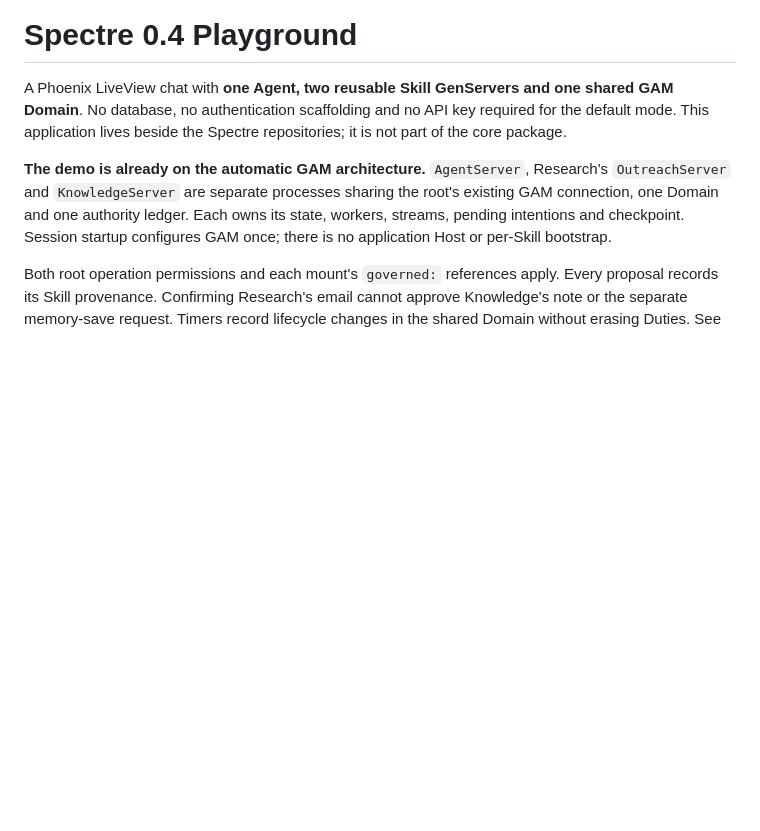
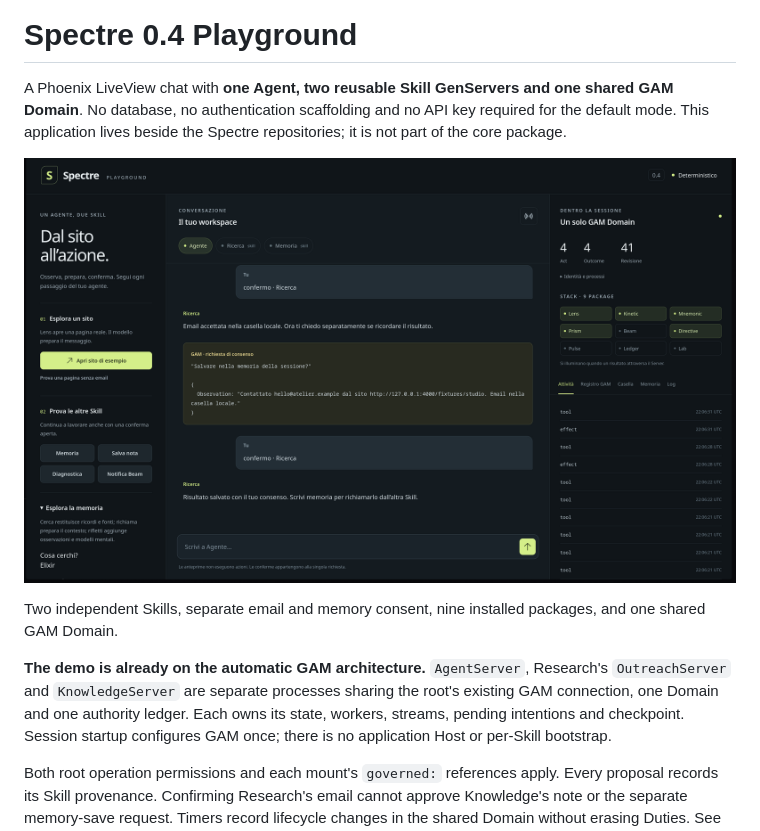
Before and after one commit to elchemista/demo_spectre, a Markdown page: README.md, the part around the change. GitHub-like rendering; pictures changed too: docs/screenshots/showcase.png (added); blank space fills up the shorter version.

Commit message:
Add Playground showcase screenshot to README

```diff
--- a/README.md
+++ b/README.md
@@ -4,6 +4,11 @@ A Phoenix LiveView chat with **one Agent, two reusable Skill GenServers and one
 shared GAM Domain**. No database, no authentication scaffolding and no API key
 required for the default mode. This application lives beside the Spectre
 repositories; it is not part of the core package.
+
+![Spectre Playground chat showing Skill conversations, consent requests, installed tools and the shared GAM Domain](docs/screenshots/showcase.png)
+
+Two independent Skills, separate email and memory consent, nine installed
+packages, and one shared GAM Domain.
 
 **The demo is already on the automatic GAM architecture.** `AgentServer`,
 Research's `OutreachServer` and `KnowledgeServer` are separate processes sharing
```
